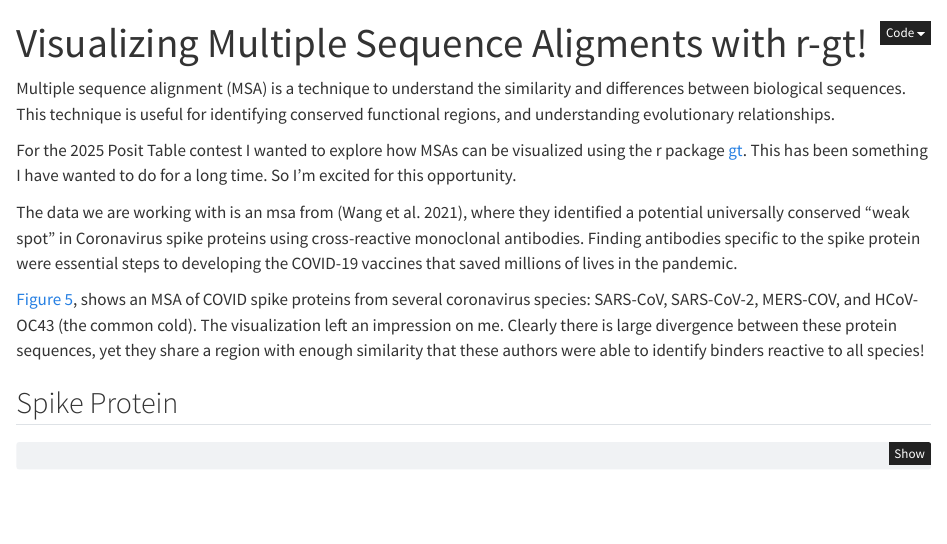
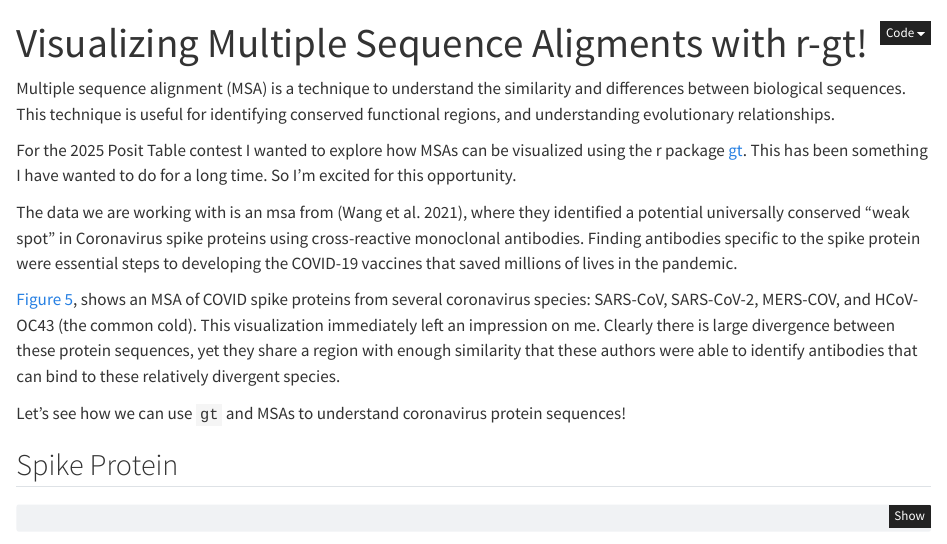
Before and after one commit to wvictor14/2025-posit-table-contest-gt-msa, a Quarto document (index.qmd): the page in a window 1100 px wide, from its top. Rendered offline with R 4.5, knitr and Pandoc in place of Quarto, with nearby package versions; some code elsewhere in the file could not run offline.

Commit message:
edit text

```diff
--- a/index.qmd
+++ b/index.qmd
@@ -19,7 +19,9 @@ For the 2025 Posit Table contest I wanted to explore how MSAs can be visualized
 
 The data we are working with is an msa from [@Wang2021], where they identified a potential universally conserved "weak spot" in Coronavirus spike proteins using cross-reactive monoclonal antibodies. Finding antibodies specific to the spike protein were essential steps to developing the COVID-19 vaccines that saved millions of lives in the pandemic.
 
-[Figure 5](https://www.nature.com/articles/s41467-021-21968-w/figures/5), shows an MSA of COVID spike proteins from several coronavirus species: SARS-CoV, SARS-CoV-2, MERS-COV, and HCoV-OC43 (the common cold). The visualization left an impression on me. Clearly there is large divergence between these protein sequences, yet they share a region with enough similarity that these authors were able to identify binders reactive to all species!
+[Figure 5](https://www.nature.com/articles/s41467-021-21968-w/figures/5), shows an MSA of COVID spike proteins from several coronavirus species: SARS-CoV, SARS-CoV-2, MERS-COV, and HCoV-OC43 (the common cold). This visualization immediately left an impression on me. Clearly there is large divergence between these protein sequences, yet they share a region with enough similarity that these authors were able to identify antibodies that can bind to these relatively divergent species.
+
+Let's see how we can use `gt` and MSAs to understand coronavirus protein sequences!
 
 # Setup {.hidden}
 
```
Also changed, not shown: index.qmd (18 more changed lines).
